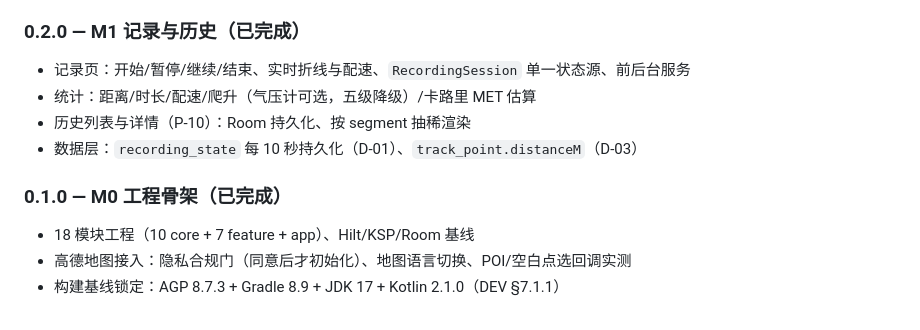
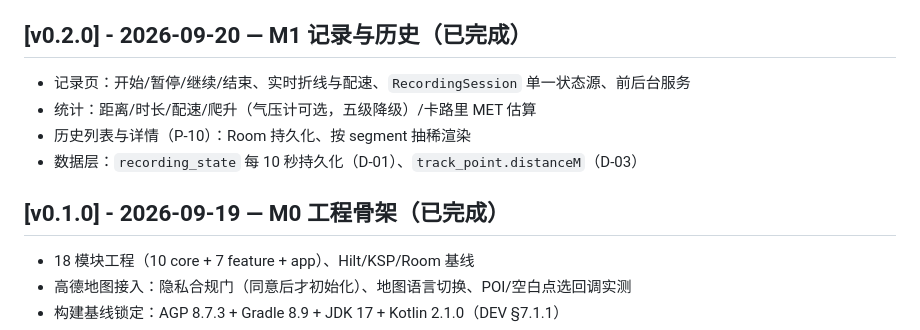
Before and after one commit to hxzhang2000/GoHiking, a Markdown page: CHANGELOG.md, the part around the change. Drawn GitHub-style.

Commit message:
docs: CHANGELOG 旧里程碑小节改用「## [vX.Y.Z] - 日期」标准格式（对齐 CI awk 提取规则）

```diff
--- a/CHANGELOG.md
+++ b/CHANGELOG.md
@@ -39,14 +39,14 @@
 - 计划列表管理（P-06）：列表展示、重命名、删除（F-PLAN-41/42）
 - 高德 SDK 切换官方三合一包 `3dmap-location-search`（D-17）
 
-### 0.2.0 — M1 记录与历史（已完成）
+## [v0.2.0] - 2026-09-20 — M1 记录与历史（已完成）
 
 - 记录页：开始/暂停/继续/结束、实时折线与配速、`RecordingSession` 单一状态源、前后台服务
 - 统计：距离/时长/配速/爬升（气压计可选，五级降级）/卡路里 MET 估算
 - 历史列表与详情（P-10）：Room 持久化、按 segment 抽稀渲染
 - 数据层：`recording_state` 每 10 秒持久化（D-01）、`track_point.distanceM`（D-03）
 
-### 0.1.0 — M0 工程骨架（已完成）
+## [v0.1.0] - 2026-09-19 — M0 工程骨架（已完成）
 
 - 18 模块工程（10 core + 7 feature + app）、Hilt/KSP/Room 基线
 - 高德地图接入：隐私合规门（同意后才初始化）、地图语言切换、POI/空白点选回调实测
```
